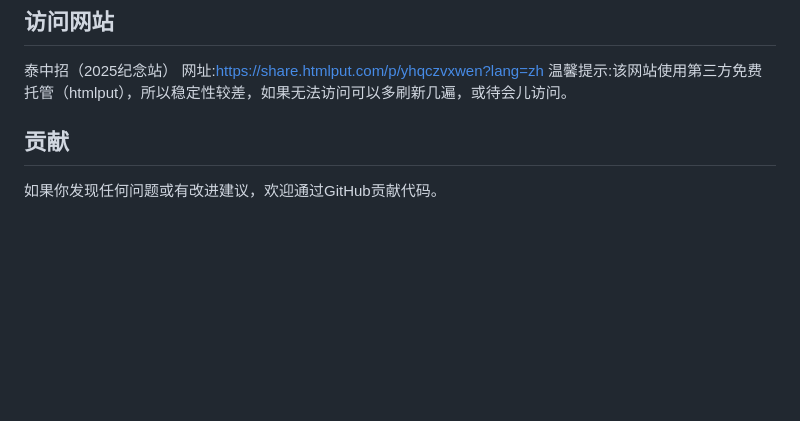
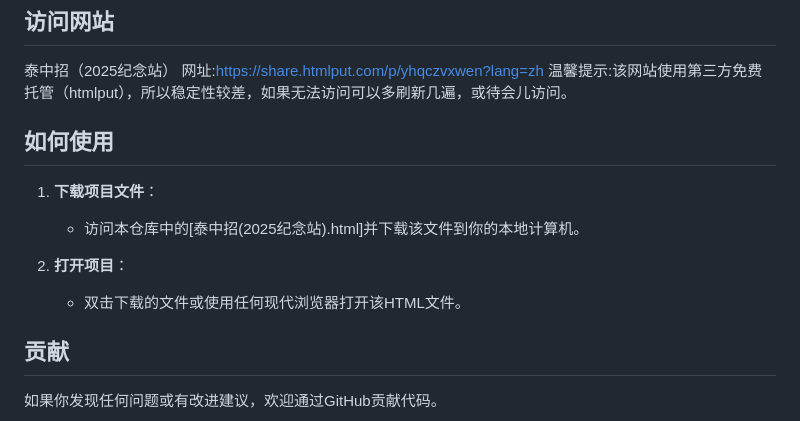
Before and after one commit to Twilightsnow2009/ZhongZhao2025, a Markdown page: README.md, the part around the change. Rendered like a GitHub page; blank space fills up the shorter version.

```diff
--- a/README.md
+++ b/README.md
@@ -18,6 +18,15 @@
 泰中招（2025纪念站）
 网址:https://share.htmlput.com/p/yhqczvxwen?lang=zh
 温馨提示:该网站使用第三方免费托管（htmlput），所以稳定性较差，如果无法访问可以多刷新几遍，或待会儿访问。
+
+## 如何使用
+
+1. **下载项目文件**：
+   - 访问本仓库中的[泰中招(2025纪念站).html]并下载该文件到你的本地计算机。
+
+2. **打开项目**：
+   - 双击下载的文件或使用任何现代浏览器打开该HTML文件。
+
 
 ## 贡献
 
```
